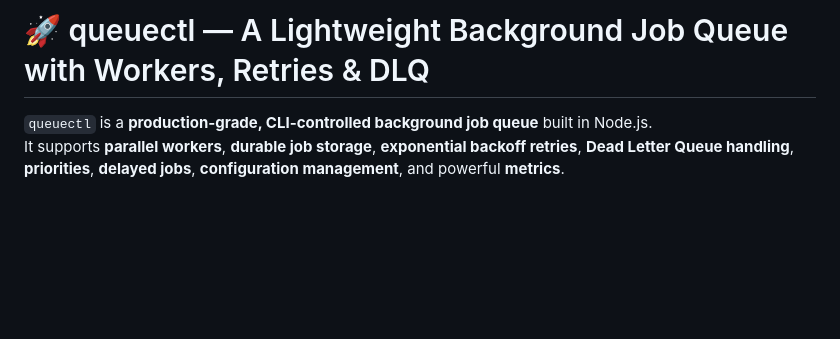
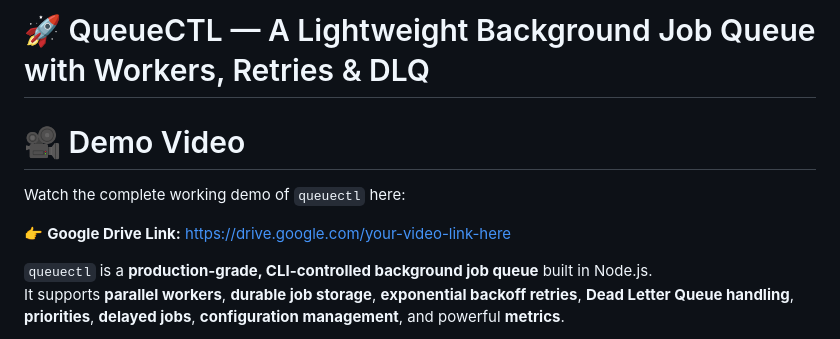
Before and after one commit to invinciblecoder9/queueCTL_Node, a Markdown page: README.md, the part around the change. Rendered like a GitHub page; blank space fills up the shorter version.

```diff
--- a/README.md
+++ b/README.md
@@ -1,4 +1,11 @@
-# 🚀 queuectl — A Lightweight Background Job Queue with Workers, Retries & DLQ
+# 🚀 QueueCTL — A Lightweight Background Job Queue with Workers, Retries & DLQ
+
+# 🎥 Demo Video
+
+Watch the complete working demo of `queuectl` here:
+
+👉 **Google Drive Link:** https://drive.google.com/your-video-link-here
+
 
 `queuectl` is a **production-grade, CLI-controlled background job queue** built in Node.js.
 It supports **parallel workers**, **durable job storage**, **exponential backoff retries**, **Dead Letter Queue handling**, **priorities**, **delayed jobs**, **configuration management**, and powerful **metrics**.
```
